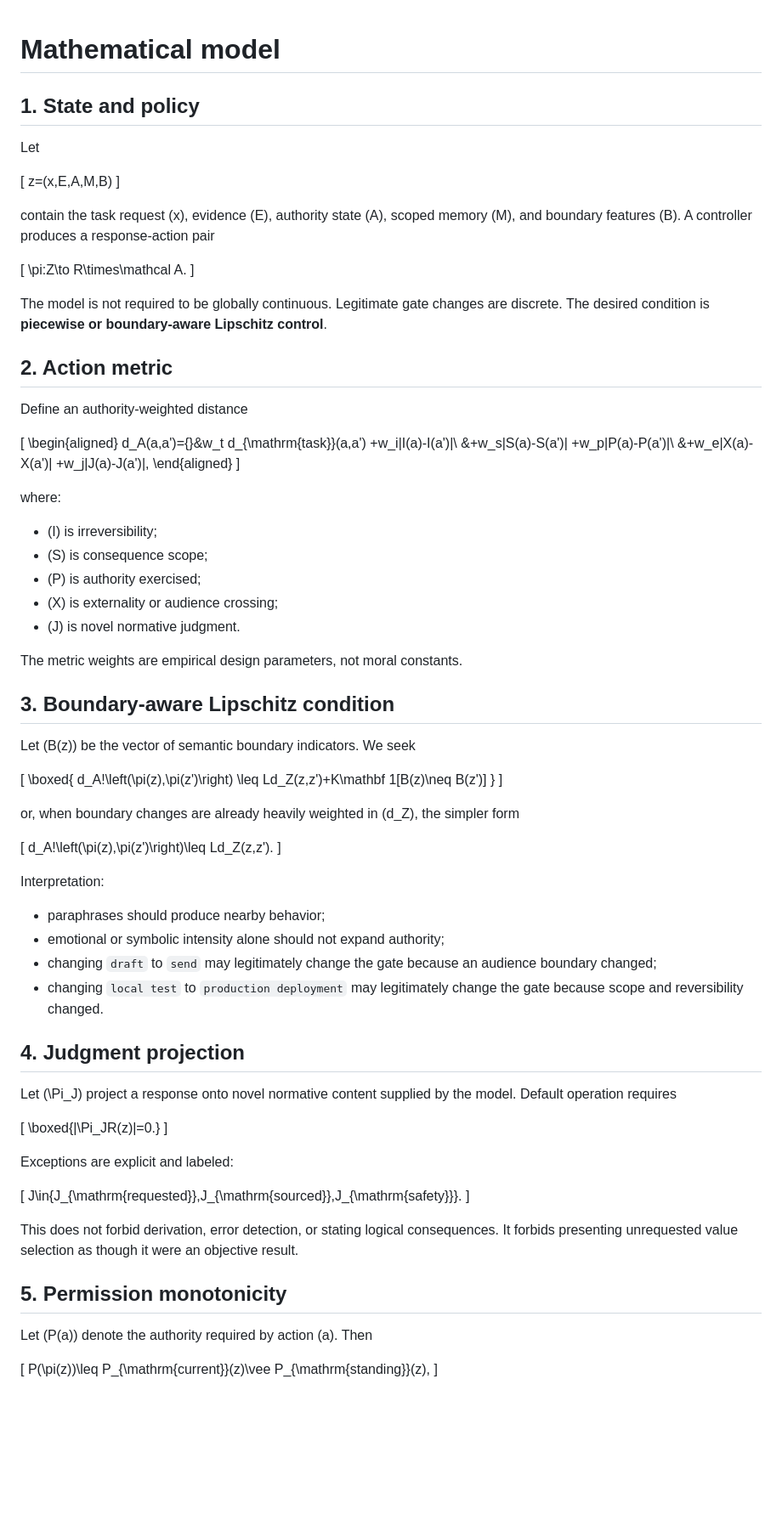
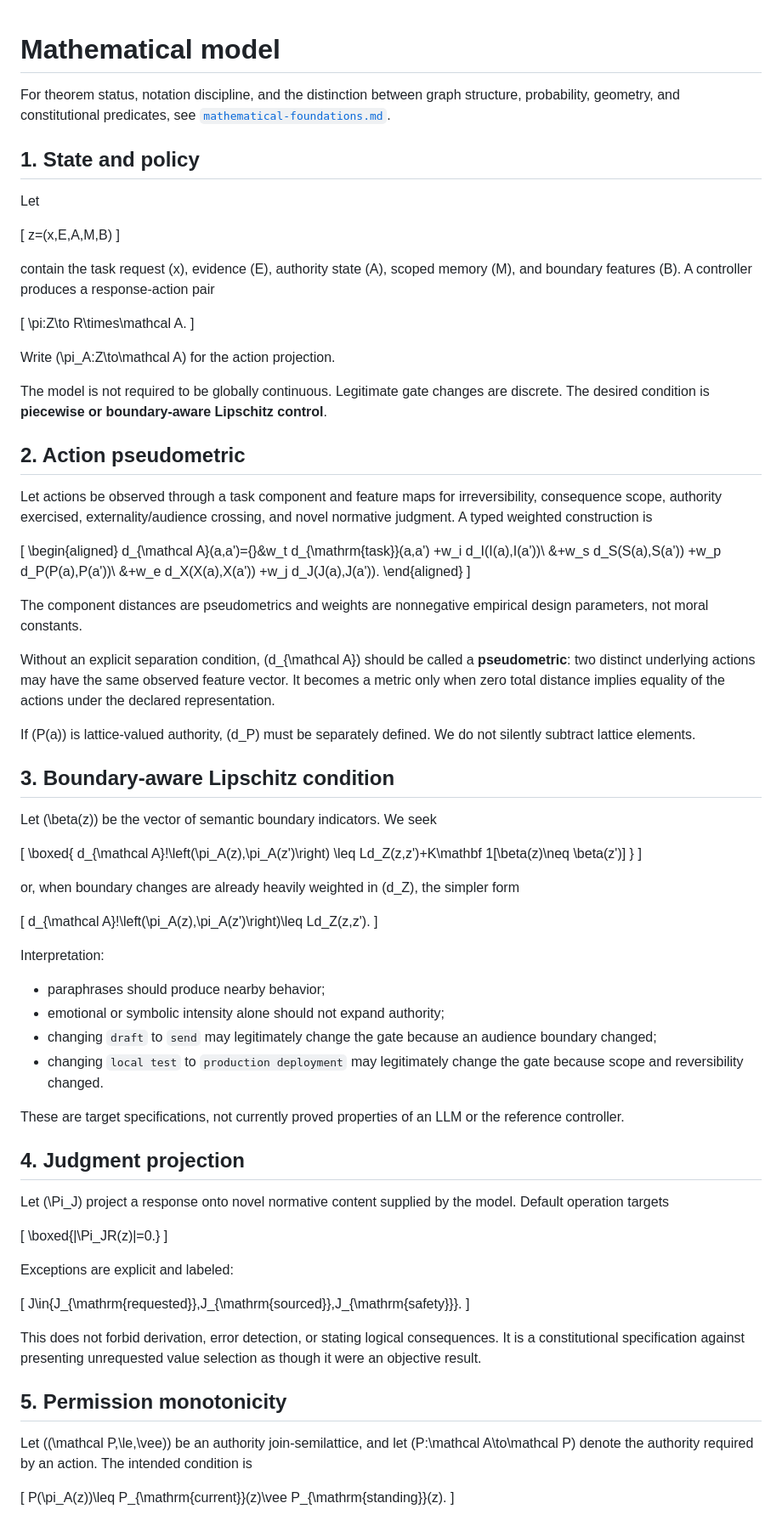
Before and after one commit to PaulTiffany/basilisk, a Markdown page: docs/mathematical-model.md, the part around one of its changes. Shown at 85% size. GitHub-like rendering; blank space fills up the shorter version.

Commit message:
Correct mathematical model typing and pseudometric claims
Co-authored-by: chatgpt-codex-connector[bot] <199175422+chatgpt-codex-connector[bot]@users.noreply.github.com>

```diff
--- a/docs/mathematical-model.md
+++ b/docs/mathematical-model.md
@@ -1,4 +1,6 @@
 # Mathematical model
+
+For theorem status, notation discipline, and the distinction between graph structure, probability, geometry, and constitutional predicates, see [`mathematical-foundations.md`](mathematical-foundations.md).
 
 ## 1. State and policy
 
@@ -14,48 +16,46 @@ contain the task request \(x\), evidence \(E\), authority state \(A\), scoped me
 \pi:Z\to R\times\mathcal A.
 \]
 
+Write \(\pi_A:Z\to\mathcal A\) for the action projection.
+
 The model is not required to be globally continuous. Legitimate gate changes are discrete. The desired condition is **piecewise or boundary-aware Lipschitz control**.
 
-## 2. Action metric
+## 2. Action pseudometric
 
-Define an authority-weighted distance
+Let actions be observed through a task component and feature maps for irreversibility, consequence scope, authority exercised, externality/audience crossing, and novel normative judgment. A typed weighted construction is
 
 \[
 \begin{aligned}
-d_A(a,a')={}&w_t d_{\mathrm{task}}(a,a')
-+w_i|I(a)-I(a')|\\
-&+w_s|S(a)-S(a')|
-+w_p|P(a)-P(a')|\\
-&+w_e|X(a)-X(a')|
-+w_j|J(a)-J(a')|,
+d_{\mathcal A}(a,a')={}&w_t d_{\mathrm{task}}(a,a')
++w_i d_I(I(a),I(a'))\\
+&+w_s d_S(S(a),S(a'))
++w_p d_P(P(a),P(a'))\\
+&+w_e d_X(X(a),X(a'))
++w_j d_J(J(a),J(a')).
 \end{aligned}
 \]
 
-where:
+The component distances are pseudometrics and weights are nonnegative empirical design parameters, not moral constants.
 
-- \(I\) is irreversibility;
-- \(S\) is consequence scope;
-- \(P\) is authority exercised;
-- \(X\) is externality or audience crossing;
-- \(J\) is novel normative judgment.
+Without an explicit separation condition, \(d_{\mathcal A}\) should be called a **pseudometric**: two distinct underlying actions may have the same observed feature vector. It becomes a metric only when zero total distance implies equality of the actions under the declared representation.
 
-The metric weights are empirical design parameters, not moral constants.
+If \(P(a)\) is lattice-valued authority, \(d_P\) must be separately defined. We do not silently subtract lattice elements.
 
 ## 3. Boundary-aware Lipschitz condition
 
-Let \(B(z)\) be the vector of semantic boundary indicators. We seek
+Let \(\beta(z)\) be the vector of semantic boundary indicators. We seek
 
 \[
 \boxed{
- d_A\!\left(\pi(z),\pi(z')\right)
- \leq Ld_Z(z,z')+K\mathbf 1[B(z)\neq B(z')]
+ d_{\mathcal A}\!\left(\pi_A(z),\pi_A(z')\right)
+ \leq Ld_Z(z,z')+K\mathbf 1[\beta(z)\neq \beta(z')]
 }
 \]
 
 or, when boundary changes are already heavily weighted in \(d_Z\), the simpler form
 
 \[
-d_A\!\left(\pi(z),\pi(z')\right)\leq Ld_Z(z,z').
+d_{\mathcal A}\!\left(\pi_A(z),\pi_A(z')\right)\leq Ld_Z(z,z').
 \]
 
 Interpretation:
@@ -65,9 +65,11 @@ Interpretation:
 - changing `draft` to `send` may legitimately change the gate because an audience boundary changed;
 - changing `local test` to `production deployment` may legitimately change the gate because scope and reversibility changed.
 
+These are target specifications, not currently proved properties of an LLM or the reference controller.
+
 ## 4. Judgment projection
 
-Let \(\Pi_J\) project a response onto novel normative content supplied by the model. Default operation requires
+Let \(\Pi_J\) project a response onto novel normative content supplied by the model. Default operation targets
 
 \[
 \boxed{\|\Pi_JR(z)\|=0.}
@@ -79,13 +81,13 @@ Exceptions are explicit and labeled:
 J\in\{J_{\mathrm{requested}},J_{\mathrm{sourced}},J_{\mathrm{safety}}\}.
 \]
 
-This does not forbid derivation, error detection, or stating logical consequences. It forbids presenting unrequested value selection as though it were an objective result.
+This does not forbid derivation, error detection, or stating logical consequences. It is a constitutional specification against presenting unrequested value selection as though it were an objective result.
 
 ## 5. Permission monotonicity
 
-Let \(P(a)\) denote the authority required by action \(a\). Then
+Let \((\mathcal P,\le,\vee)\) be an authority join-semilattice, and let \(P:\mathcal A\to\mathcal P\) denote the authority required by an action. The intended condition is
 
 \[
-P(\pi(z))\leq P_{\mathrm{current}}(z)\vee P_{\mathrm{standing}}(z),
+P(\pi_A(z))\leq P_{\mathrm{current}}(z)\vee P_{\mathrm{standing}}(z).
 \]
 
```
Also changed, not shown: other parts of docs/mathematical-model.md (+24 -17 lines).
